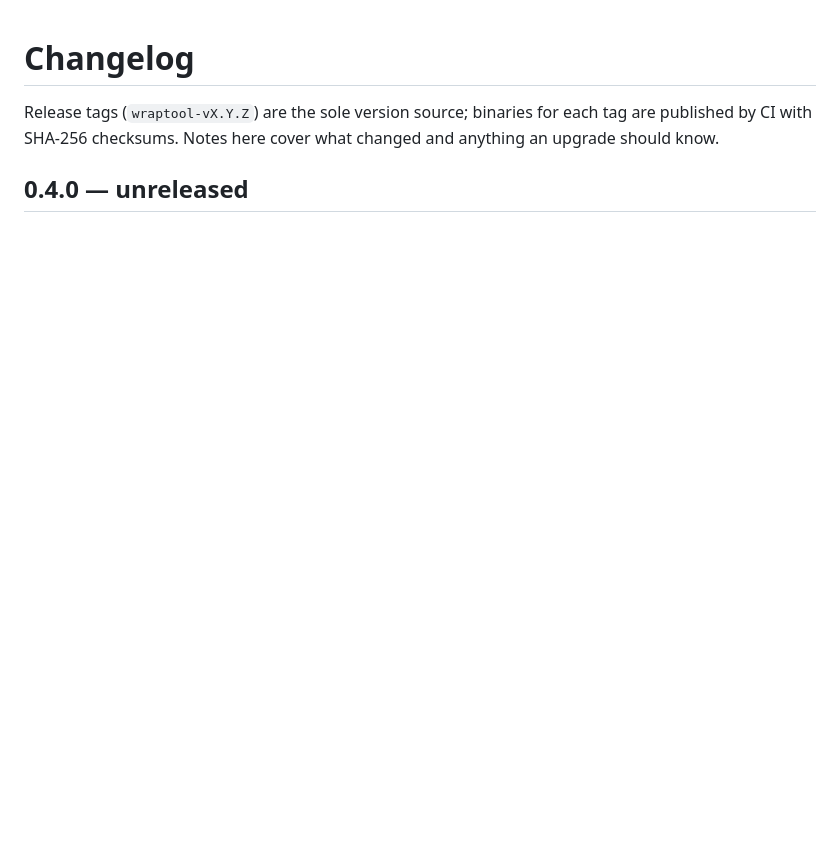
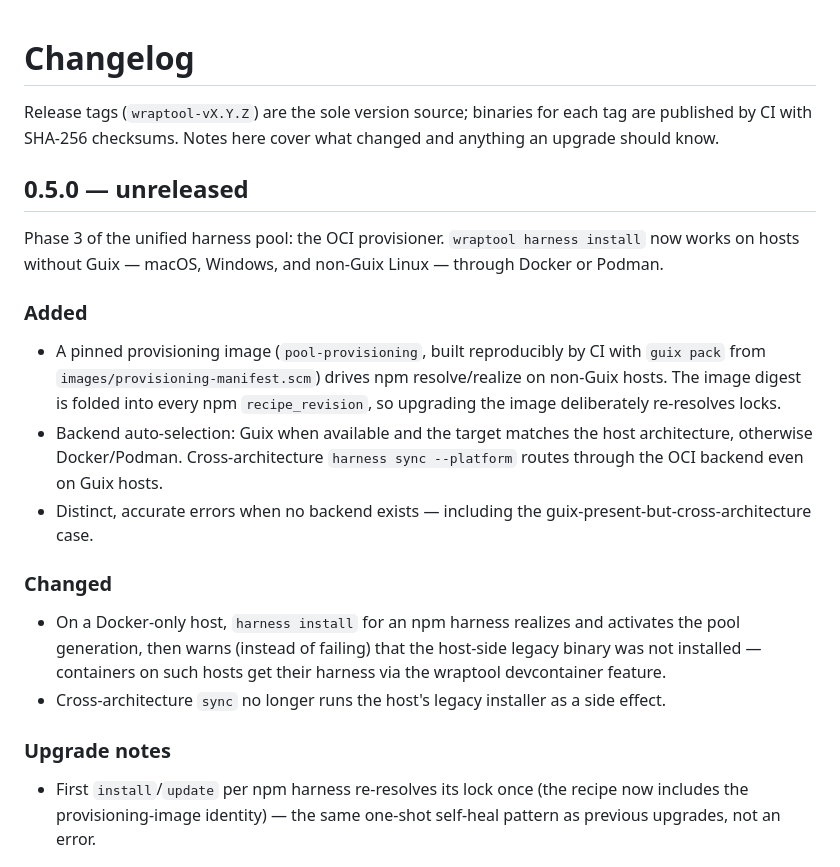
Before and after one commit to snamellit/wraptool, a Markdown page: CHANGELOG.md, the part around one of its changes. GitHub-like rendering; blank space fills up the shorter version.

Commit message:
docs: 0.4.0 released; start 0.5.0 notes with the OCI provisioner
Co-Authored-By: Claude Fable 5 <noreply@anthropic.com>
Claude-Session: https://claude.ai/code/session_016iF9Ajm4snVTYSzwNWRhGZ

```diff
--- a/CHANGELOG.md
+++ b/CHANGELOG.md
@@ -4,4 +4,38 @@ Release tags (`wraptool-vX.Y.Z`) are the sole version source; binaries for
 each tag are published by CI with SHA-256 checksums. Notes here cover what
 changed and anything an upgrade should know.
 
-## 0.4.0 — unreleased
+## 0.5.0 — unreleased
+
+Phase 3 of the unified harness pool: the OCI provisioner. `wraptool
+harness install` now works on hosts without Guix — macOS, Windows, and
+non-Guix Linux — through Docker or Podman.
+
+### Added
+
+- A pinned provisioning image (`pool-provisioning`, built reproducibly by
+  CI with `guix pack` from `images/provisioning-manifest.scm`) drives npm
+  resolve/realize on non-Guix hosts. The image digest is folded into every
+  npm `recipe_revision`, so upgrading the image deliberately re-resolves
+  locks.
+- Backend auto-selection: Guix when available and the target matches the
+  host architecture, otherwise Docker/Podman. Cross-architecture
+  `harness sync --platform` routes through the OCI backend even on Guix
+  hosts.
+- Distinct, accurate errors when no backend exists — including the
+  guix-present-but-cross-architecture case.
+
+### Changed
+
+- On a Docker-only host, `harness install` for an npm harness realizes and
+  activates the pool generation, then warns (instead of failing) that the
+  host-side legacy binary was not installed — containers on such hosts get
+  their harness via the wraptool devcontainer feature.
+- Cross-architecture `sync` no longer runs the host's legacy installer as
+  a side effect.
+
+### Upgrade notes
+
+- First `install`/`update` per npm harness re-resolves its lock once (the
+  recipe now includes the provisioning-image identity) — the same one-shot
+  self-heal pattern as previous upgrades, not an error.
+
```
Also changed, not shown: other parts of CHANGELOG.md (+1 -0 lines).
